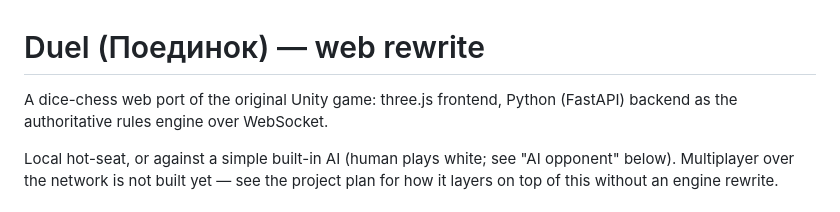
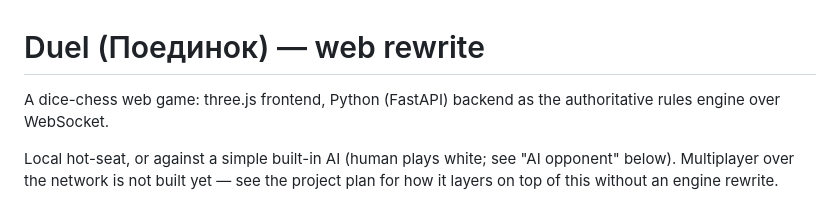
Before and after one commit to letatel/duel, a Markdown page: README.md, the part around the change. Rendered like a GitHub page.

```diff
--- a/README.md
+++ b/README.md
@@ -1,6 +1,6 @@
 # Duel (Поединок) — web rewrite
 
-A dice-chess web port of the original Unity game: three.js frontend,
+A dice-chess web game: three.js frontend,
 Python (FastAPI) backend as the authoritative rules engine over WebSocket.
 
 Local hot-seat, or against a simple built-in AI (human plays white; see
```
